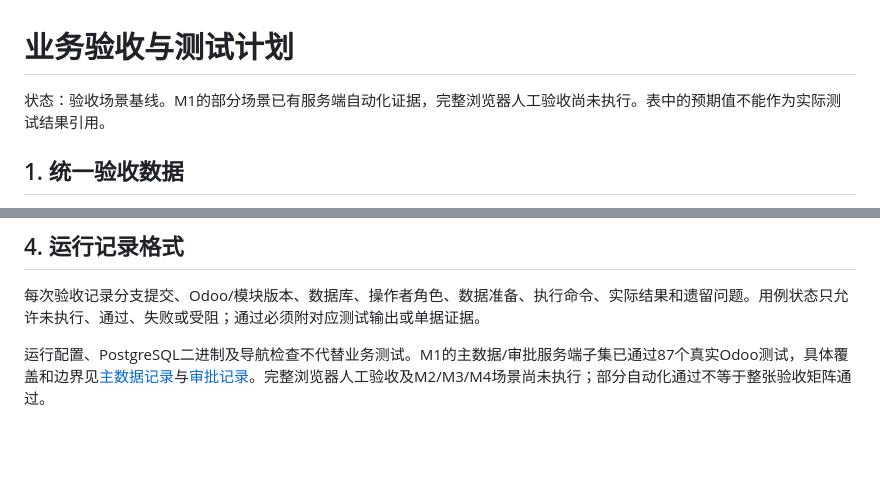
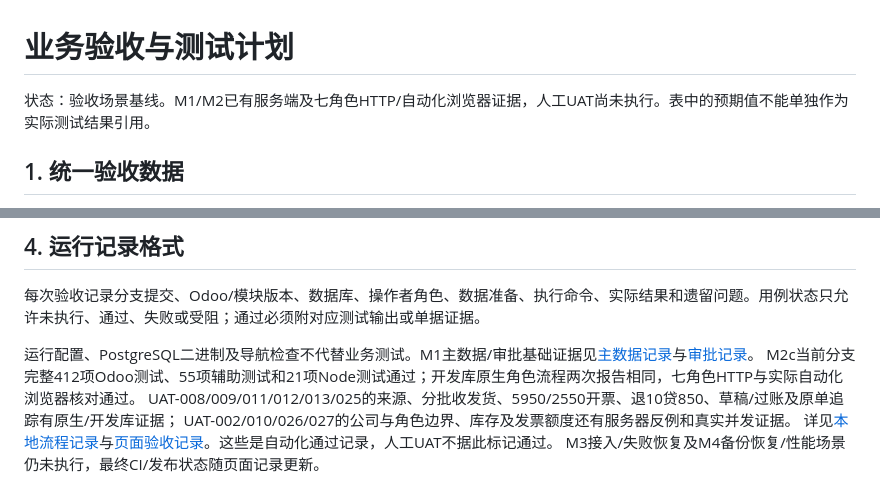
Before and after one commit to xdfu-nier/odoo-erp-portfolio, a Markdown page: docs/quality/acceptance.md, 2 parts joined by grey strips. Rendered like a GitHub page; blank space fills up the shorter version.

```diff
--- a/docs/quality/acceptance.md
+++ b/docs/quality/acceptance.md
@@ -1,6 +1,6 @@
 # 业务验收与测试计划
 
-状态：验收场景基线。M1的部分场景已有服务端自动化证据，完整浏览器人工验收尚未执行。表中的预期值不能作为实际测试结果引用。
+状态：验收场景基线。M1/M2已有服务端及七角色HTTP/自动化浏览器证据，人工UAT尚未执行。表中的预期值不能单独作为实际测试结果引用。
 
 ## 1. 统一验收数据
 
@@ -53,4 +53,9 @@ PARTS-A 和 PARTS-B 为两个虚构公司。PARTS-A 建立独立销售、经理
 
 每次验收记录分支提交、Odoo/模块版本、数据库、操作者角色、数据准备、执行命令、实际结果和遗留问题。用例状态只允许未执行、通过、失败或受阻；通过必须附对应测试输出或单据证据。
 
-运行配置、PostgreSQL二进制及导航检查不代替业务测试。M1的主数据/审批服务端子集已通过87个真实Odoo测试，具体覆盖和边界见[主数据记录](m1-master-data.md)与[审批记录](m1-sales-approval.md)。完整浏览器人工验收及M2/M3/M4场景尚未执行；部分自动化通过不等于整张验收矩阵通过。
+运行配置、PostgreSQL二进制及导航检查不代替业务测试。M1主数据/审批基础证据见[主数据记录](m1-master-data.md)与[审批记录](m1-sales-approval.md)。
+M2c当前分支完整412项Odoo测试、55项辅助测试和21项Node测试通过；开发库原生角色流程两次报告相同，七角色HTTP与实际自动化浏览器核对通过。
+UAT-008/009/011/012/013/025的来源、分批收发货、5950/2550开票、退10贷850、草稿/过账及原单追踪有原生/开发库证据；
+UAT-002/010/026/027的公司与角色边界、库存及发票额度还有服务器反例和真实并发证据。
+详见[本地流程记录](m2c-local-role-flow.md)与[页面验收记录](m2c-role-pages.md)。这些是自动化通过记录，人工UAT不据此标记通过。
+M3接入/失败恢复及M4备份恢复/性能场景仍未执行，最终CI/发布状态随页面记录更新。
```
Also changed, not shown: README.md (+23 -6 lines), docs/quality/m2b-finance-operations.md (+1 -1 lines), docs/quality/m2c-role-pages.md (added, +122 -0 lines), docs/screenshots/finance-fulfillment-trace.png (added), docs/screenshots/sales-fulfillment-trace.png (added), 1 other file.
